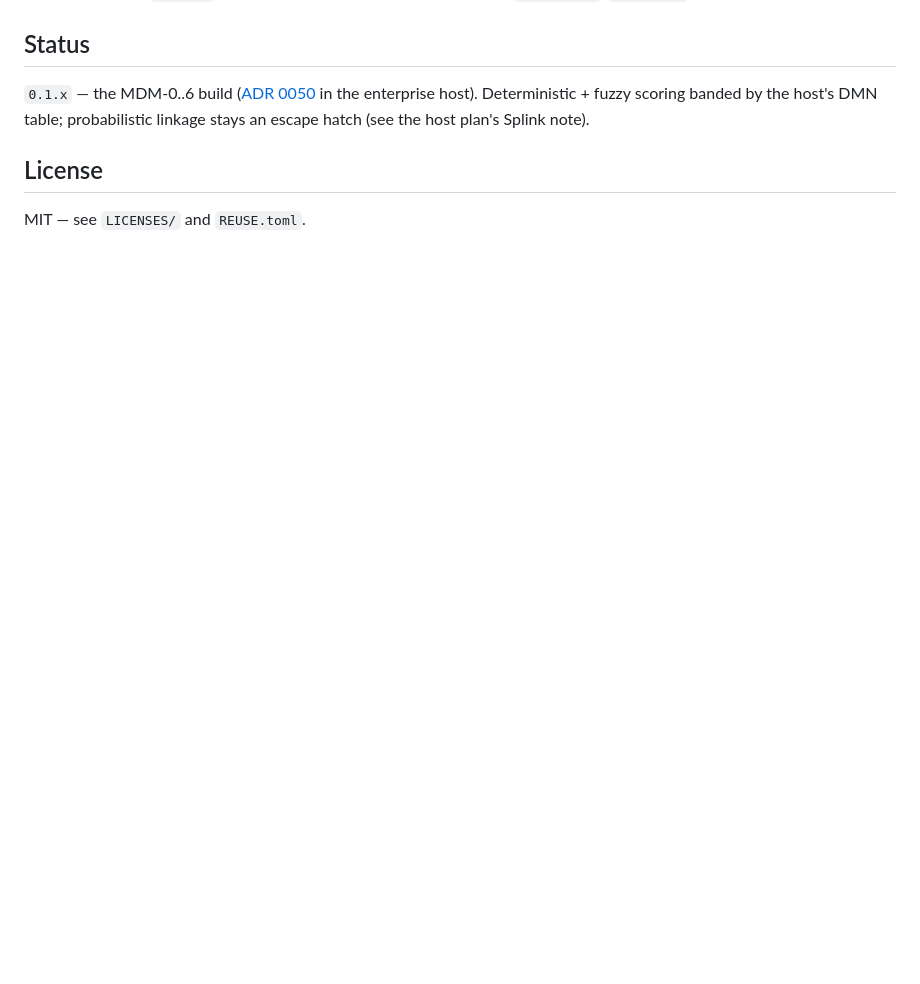
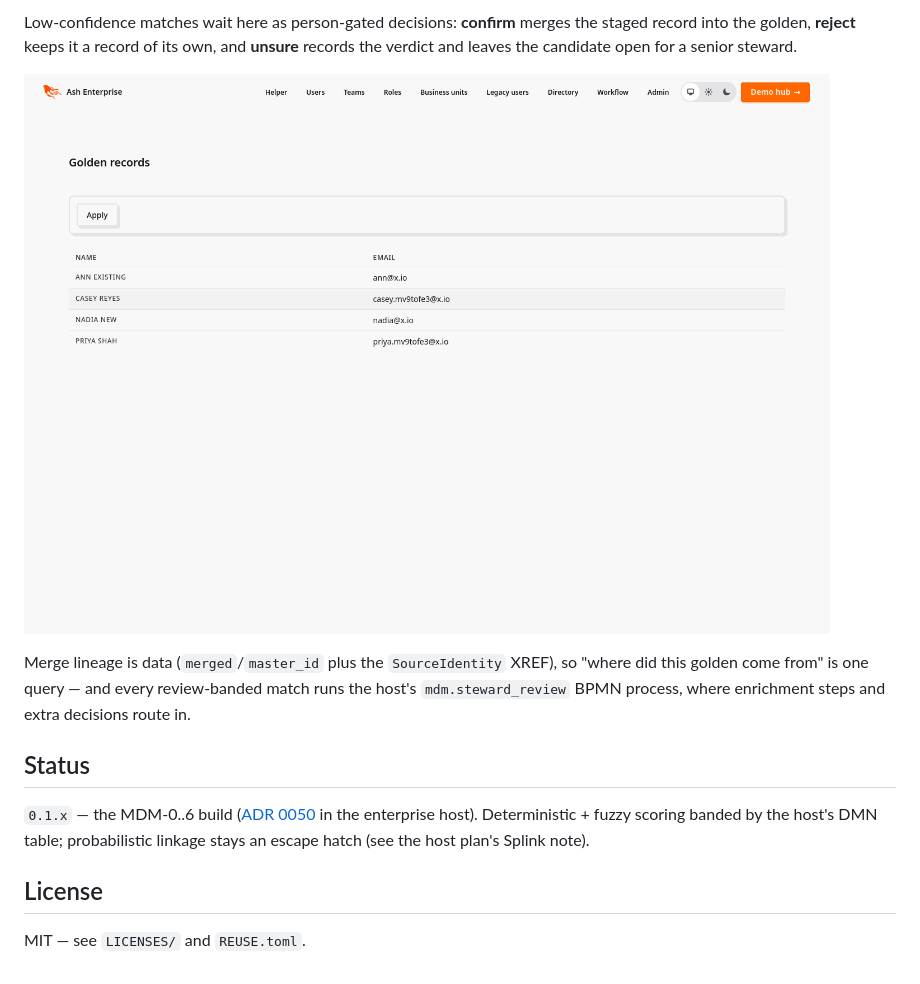
Before and after one commit to lukegalea/ash_mdm, a Markdown page: README.md, the part around one of its changes. Drawn GitHub-style; pictures changed too: docs/screenshots/mdm-golden-lineage.png (added); blank space fills up the shorter version.

```diff
--- a/README.md
+++ b/README.md
@@ -54,3 +70,17 @@ runtime.
+Low-confidence matches wait here as person-gated decisions: **confirm**
+merges the staged record into the golden, **reject** keeps it a record of
+its own, and **unsure** records the verdict and leaves the candidate open
+for a senior steward.
+
+![The golden record surface after the import and the steward's confirm:
+the imported people are goldens of their own, and the confirmed match
+folded into its survivor.](docs/screenshots/mdm-golden-lineage.png)
+
+Merge lineage is data (`merged`/`master_id` plus the `SourceIdentity`
+XREF), so "where did this golden come from" is one query — and every
+review-banded match runs the host's `mdm.steward_review` BPMN process,
+where enrichment steps and extra decisions route in.
+
 ## Status
 
 `0.1.x` — the MDM-0..6 build ([ADR 0050](https://github.com/lukegalea/ash_enterprise)
```
Also changed, not shown: other parts of README.md (+16 -0 lines), docs/screenshots/mdm-import-mapping.png (added), docs/screenshots/mdm-steward-queue.png (added).
